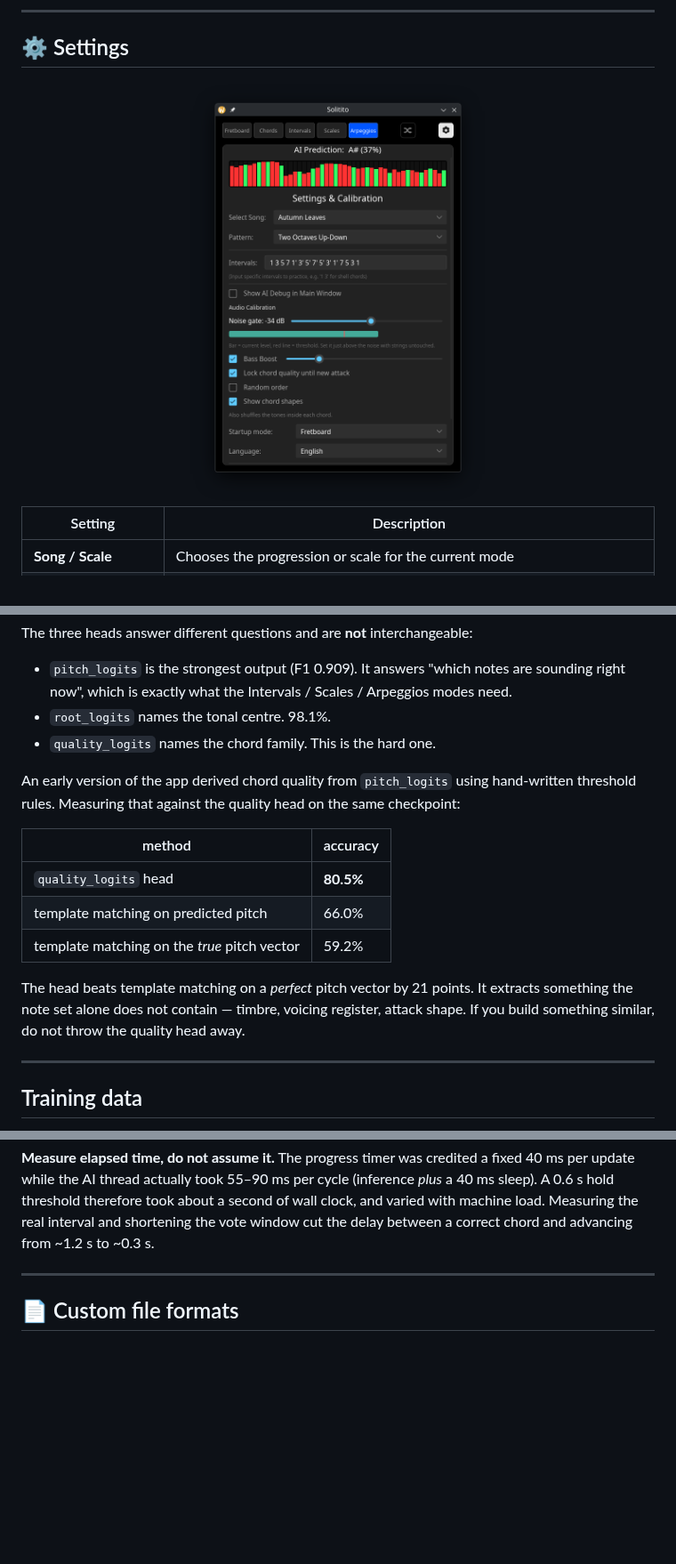
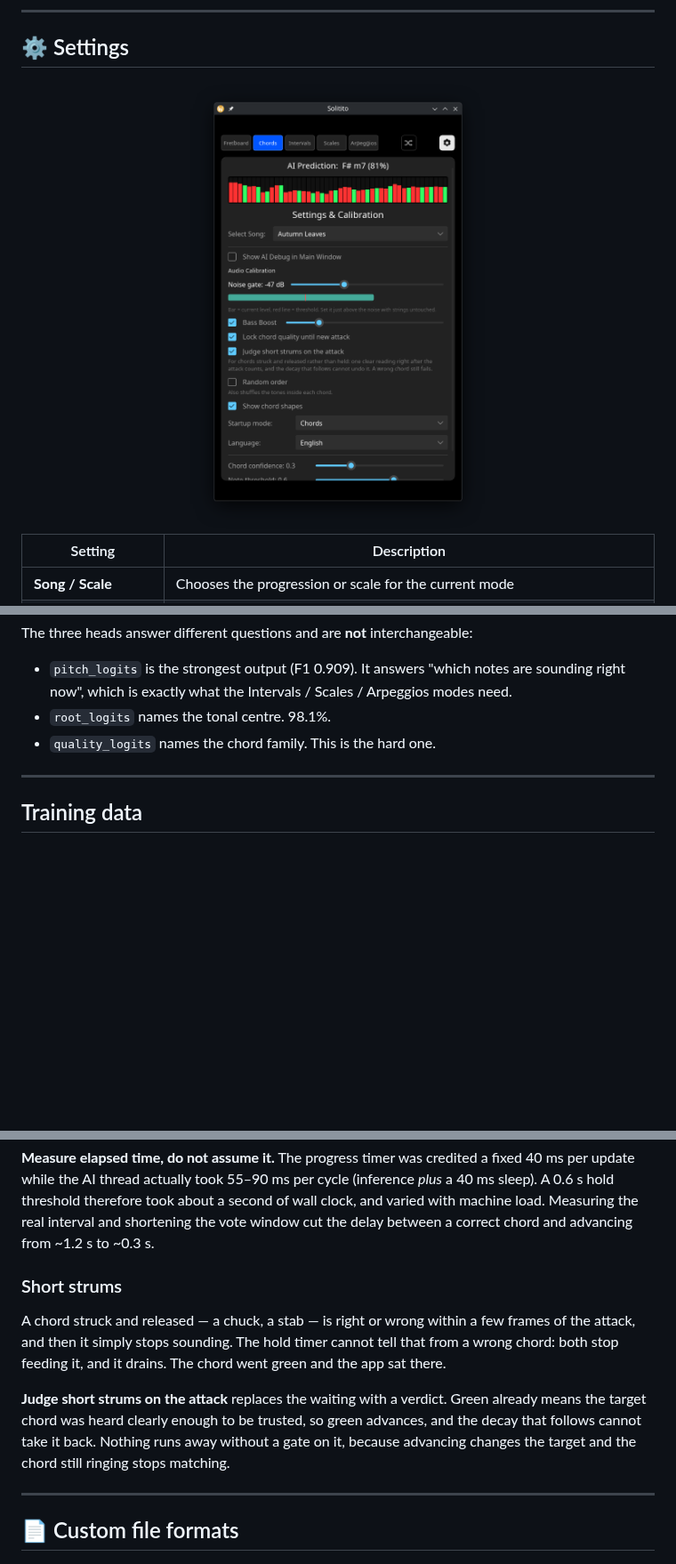
Before and after one commit to greblus/solitito, a Markdown page: README.md, 3 parts joined by grey strips. Shown at 89% size. Rendered like a GitHub page; pictures changed too: docs/solitito_settings.png; blank space fills up the shorter version.

```diff
--- a/README.md
+++ b/README.md
@@ -149,19 +161,6 @@ The three heads answer different questions and are **not** interchangeable:
 - `root_logits` names the tonal centre. 98.1%.
 - `quality_logits` names the chord family. This is the hard one.
 
-An early version of the app derived chord quality from `pitch_logits` using hand-written
-threshold rules. Measuring that against the quality head on the same checkpoint:
-
-| method | accuracy |
-|---|---|
-| `quality_logits` head | **80.5%** |
-| template matching on predicted pitch | 66.0% |
-| template matching on the *true* pitch vector | 59.2% |
-
-The head beats template matching on a *perfect* pitch vector by 21 points. It extracts
-something the note set alone does not contain — timbre, voicing register, attack shape. If
-you build something similar, do not throw the quality head away.
-
 ---
 
 ## Training data
@@ -324,6 +246,17 @@ update while the AI thread actually took 55–90 ms per cycle (inference *plus*
 A 0.6 s hold threshold therefore took about a second of wall clock, and varied with machine
 load. Measuring the real interval and shortening the vote window cut the delay between a
 correct chord and advancing from ~1.2 s to ~0.3 s.
+
+### Short strums
+
+A chord struck and released — a chuck, a stab — is right or wrong within a few frames of the
+attack, and then it simply stops sounding. The hold timer cannot tell that from a wrong
+chord: both stop feeding it, and it drains. The chord went green and the app sat there.
+
+**Judge short strums on the attack** replaces the waiting with a verdict. Green already means
+the target chord was heard clearly enough to be trusted, so green advances, and the decay
+that follows cannot take it back. Nothing runs away without a gate on it, because advancing
+changes the target and the chord still ringing stops matching.
 
 ---
 
```
Also changed, not shown: other parts of README.md (+24 -89 lines), docs/solitito_main.png, 7 other files.
